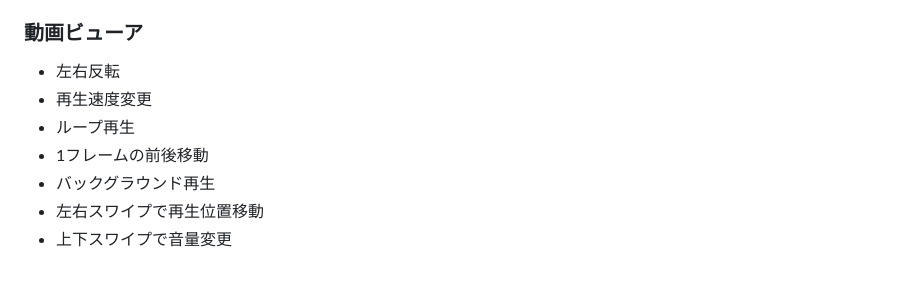
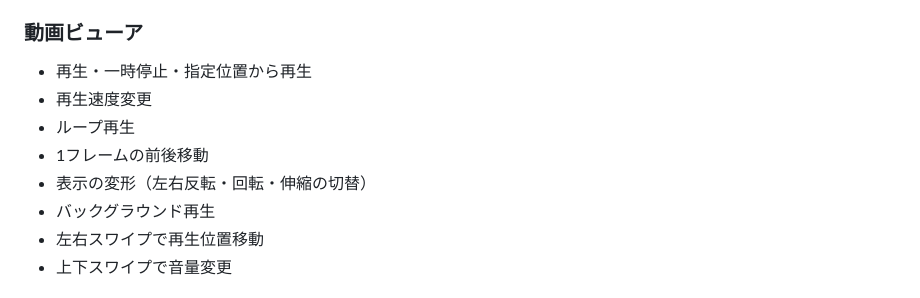
Before and after one commit to tor4kichi/tor4kichi.github.io, a Markdown page: tsubame_viewer/about_ja.md, the part around the change. Rendered like a GitHub page.

```diff
--- a/tsubame_viewer/about_ja.md
+++ b/tsubame_viewer/about_ja.md
@@ -59,10 +59,11 @@ Windows専用の画像・小説・動画ビューアです
 
 ### 動画ビューア
 
-* 左右反転
+* 再生・一時停止・指定位置から再生
 * 再生速度変更
 * ループ再生
 * 1フレームの前後移動
+* 表示の変形（左右反転・回転・伸縮の切替）
 * バックグラウンド再生
 * 左右スワイプで再生位置移動
 * 上下スワイプで音量変更
```
Also changed, not shown: tsubame_viewer/updates.md (+31 -0 lines).
